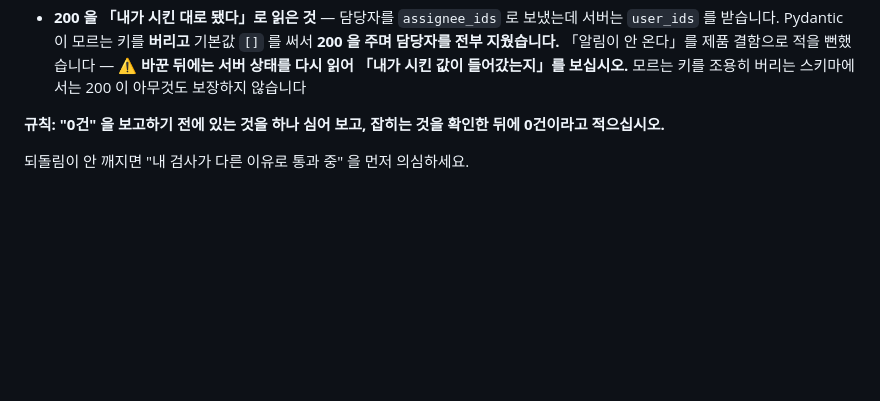
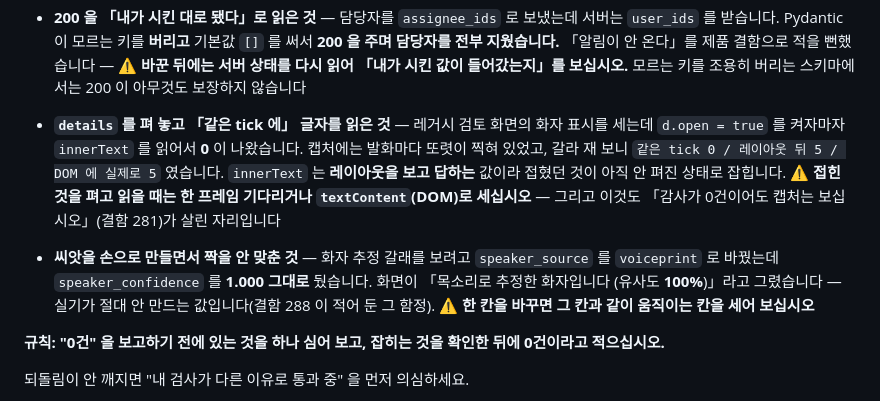
Before and after one commit to tjgksmf1012/TestProject, a Markdown page: AGENTS.md, the part around the change. GitHub-like rendering; blank space fills up the shorter version.

```diff
--- a/AGENTS.md
+++ b/AGENTS.md
@@ -709,6 +709,20 @@ bash <스크래치패드>/serve.sh          # uvicorn 8811, demo.db
   온다」를 제품 결함으로 적을 뻔했습니다 — ⚠️ **바꾼 뒤에는 서버 상태를 다시
   읽어 「내가 시킨 값이 들어갔는지」를 보십시오.** 모르는 키를 조용히 버리는
   스키마에서는 200 이 아무것도 보장하지 않습니다
+- **`details` 를 펴 놓고 「같은 tick 에」 글자를 읽은 것** — 레거시 검토
+  화면의 화자 표시를 세는데 `d.open = true` 를 켜자마자 `innerText` 를
+  읽어서 **0** 이 나왔습니다. 캡처에는 발화마다 또렷이 찍혀 있었고, 갈라
+  재 보니 `같은 tick 0 / 레이아웃 뒤 5 / DOM 에 실제로 5` 였습니다.
+  `innerText` 는 **레이아웃을 보고 답하는** 값이라 접혔던 것이 아직
+  안 펴진 상태로 잡힙니다. ⚠️ **접힌 것을 펴고 읽을 때는 한 프레임
+  기다리거나 `textContent`(DOM)로 세십시오** — 그리고 이것도 「감사가
+  0건이어도 캡처는 보십시오」(결함 281)가 살린 자리입니다
+- **씨앗을 손으로 만들면서 짝을 안 맞춘 것** — 화자 추정 갈래를 보려고
+  `speaker_source` 를 `voiceprint` 로 바꿨는데 `speaker_confidence` 를
+  **1.000 그대로** 뒀습니다. 화면이 「목소리로 추정한 화자입니다 (유사도
+  **100%**)」라고 그렸습니다 — 실기가 절대 안 만드는 값입니다(결함 288 이
+  적어 둔 그 함정). ⚠️ **한 칸을 바꾸면 그 칸과 같이 움직이는 칸을 세어
+  보십시오**
 
 **규칙: "0건" 을 보고하기 전에 있는 것을 하나 심어 보고, 잡히는 것을
 확인한 뒤에 0건이라고 적으십시오.**
```
Also changed, not shown: docs/24-베타-체험-QA.md (+58 -0 lines).
